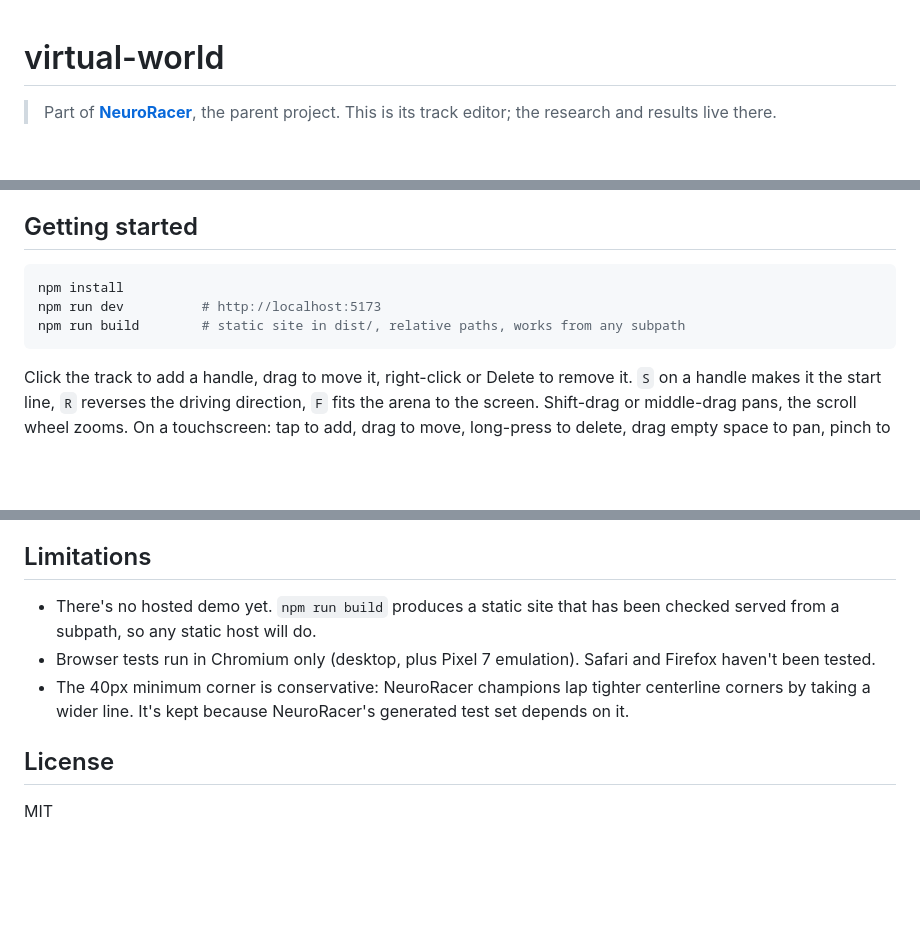
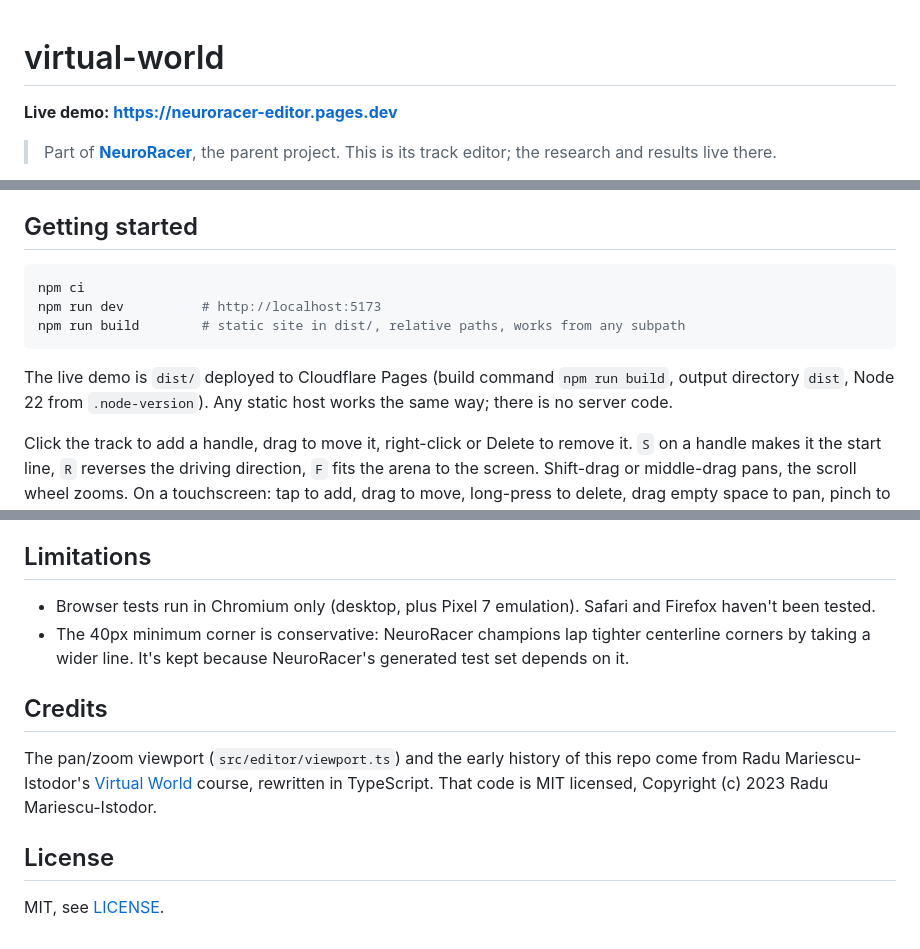
Before and after one commit to ethanstoner/virtual-world, a Markdown page: README.md, 3 parts joined by grey strips. Rendered like a GitHub page; blank space fills up the shorter version.

Commit message:
docs: live demo link, hosting notes and credit for the course code
Links the Cloudflare Pages demo, says what gets deployed (dist/), drops
the stale "no hosted demo" limitation, and carries the MIT notice for the
viewport that came from the Virtual World course.

````diff
--- a/README.md
+++ b/README.md
@@ -1,4 +1,6 @@
 # virtual-world
+
+**Live demo: https://neuroracer-editor.pages.dev**
 
 > Part of **[NeuroRacer](https://github.com/ethanstoner/neuro-racer)**, the
 > parent project. This is its track editor; the research and results live there.
@@ -98,10 +100,14 @@ The whole analysis reruns on every change, 2.5 to 3.8ms per run.
 ## Getting started
 
 ```bash
-npm install
+npm ci
 npm run dev          # http://localhost:5173
 npm run build        # static site in dist/, relative paths, works from any subpath
 ```
+
+The live demo is `dist/` deployed to Cloudflare Pages (build command
+`npm run build`, output directory `dist`, Node 22 from `.node-version`). Any
+static host works the same way; there is no server code.
 
 Click the track to add a handle, drag to move it, right-click or Delete to
 remove it. `S` on a handle makes it the start line, `R` reverses the driving
@@ -178,14 +185,20 @@ docs/img/     README screenshots
 
 ## Limitations
 
-- There's no hosted demo yet. `npm run build` produces a static site that has
-  been checked served from a subpath, so any static host will do.
 - Browser tests run in Chromium only (desktop, plus Pixel 7 emulation).
   Safari and Firefox haven't been tested.
 - The 40px minimum corner is conservative: NeuroRacer champions lap tighter
   centerline corners by taking a wider line. It's kept because NeuroRacer's
   generated test set depends on it.
 
+## Credits
+
+The pan/zoom viewport (`src/editor/viewport.ts`) and the early history of this
+repo come from Radu Mariescu-Istodor's
+[Virtual World](https://github.com/gniziemazity/virtual-world) course, rewritten
+in TypeScript. That code is MIT licensed, Copyright (c) 2023 Radu
+Mariescu-Istodor.
+
 ## License
 
-MIT
+MIT, see [LICENSE](LICENSE).
````
Also changed, not shown: other parts of README.md (+1 -0 lines).
